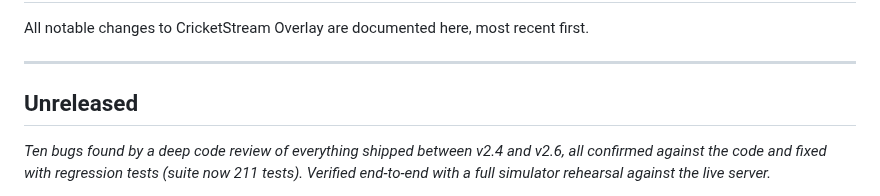
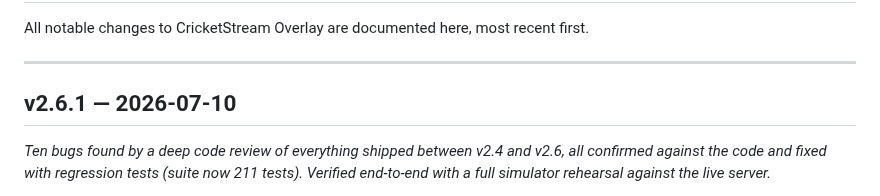
Before and after one commit to BridestoweBelstoneCC/Cricket-Live-Stream, a Markdown page: CHANGELOG.md, the part around the change. Rendered like a GitHub page.

```diff
--- a/CHANGELOG.md
+++ b/CHANGELOG.md
@@ -4,7 +4,7 @@ All notable changes to CricketStream Overlay are documented here, most recent fi
 
 ---
 
-## Unreleased
+## v2.6.1 — 2026-07-10
 
 *Ten bugs found by a deep code review of everything shipped between v2.4 and v2.6, all
 confirmed against the code and fixed with regression tests (suite now 211 tests). Verified
```
Also changed, not shown: README.md (+8 -1 lines).
